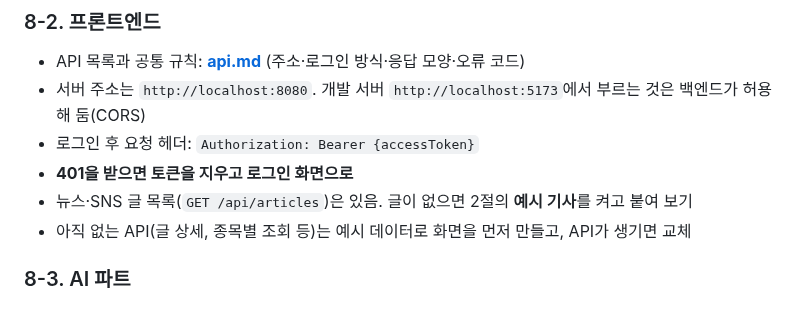
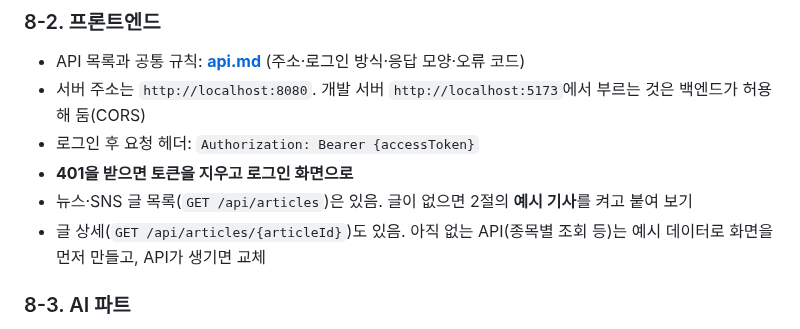
Before and after one commit to hk-finance-team2/stock-news-matching, a Markdown page: docs/setup.md, the part around the change. GitHub-like rendering.

```diff
--- a/docs/setup.md
+++ b/docs/setup.md
@@ -226,7 +226,7 @@ Swagger(http://localhost:8080/swagger-ui.html)에서:
 - 로그인 후 요청 헤더: `Authorization: Bearer {accessToken}`
 - **401을 받으면 토큰을 지우고 로그인 화면으로**
 - 뉴스·SNS 글 목록(`GET /api/articles`)은 있음. 글이 없으면 2절의 **예시 기사**를 켜고 붙여 보기
-- 아직 없는 API(글 상세, 종목별 조회 등)는 예시 데이터로 화면을 먼저 만들고, API가 생기면 교체
+- 글 상세(`GET /api/articles/{articleId}`)도 있음. 아직 없는 API(종목별 조회 등)는 예시 데이터로 화면을 먼저 만들고, API가 생기면 교체
 
 ### 8-3. AI 파트
 
```
Also changed, not shown: docs/api.md (+16 -2 lines), docs/decisions.md (+13 -0 lines).
